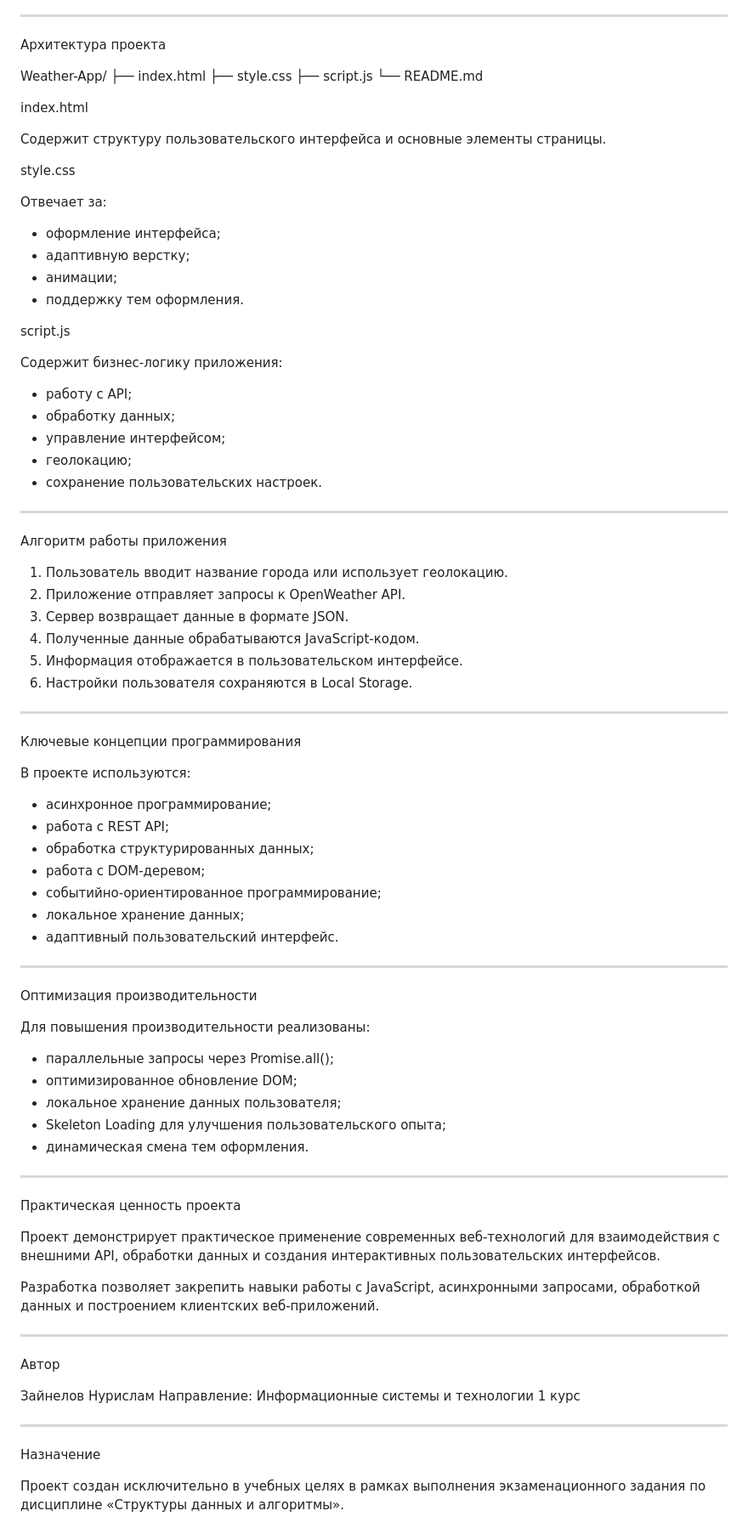
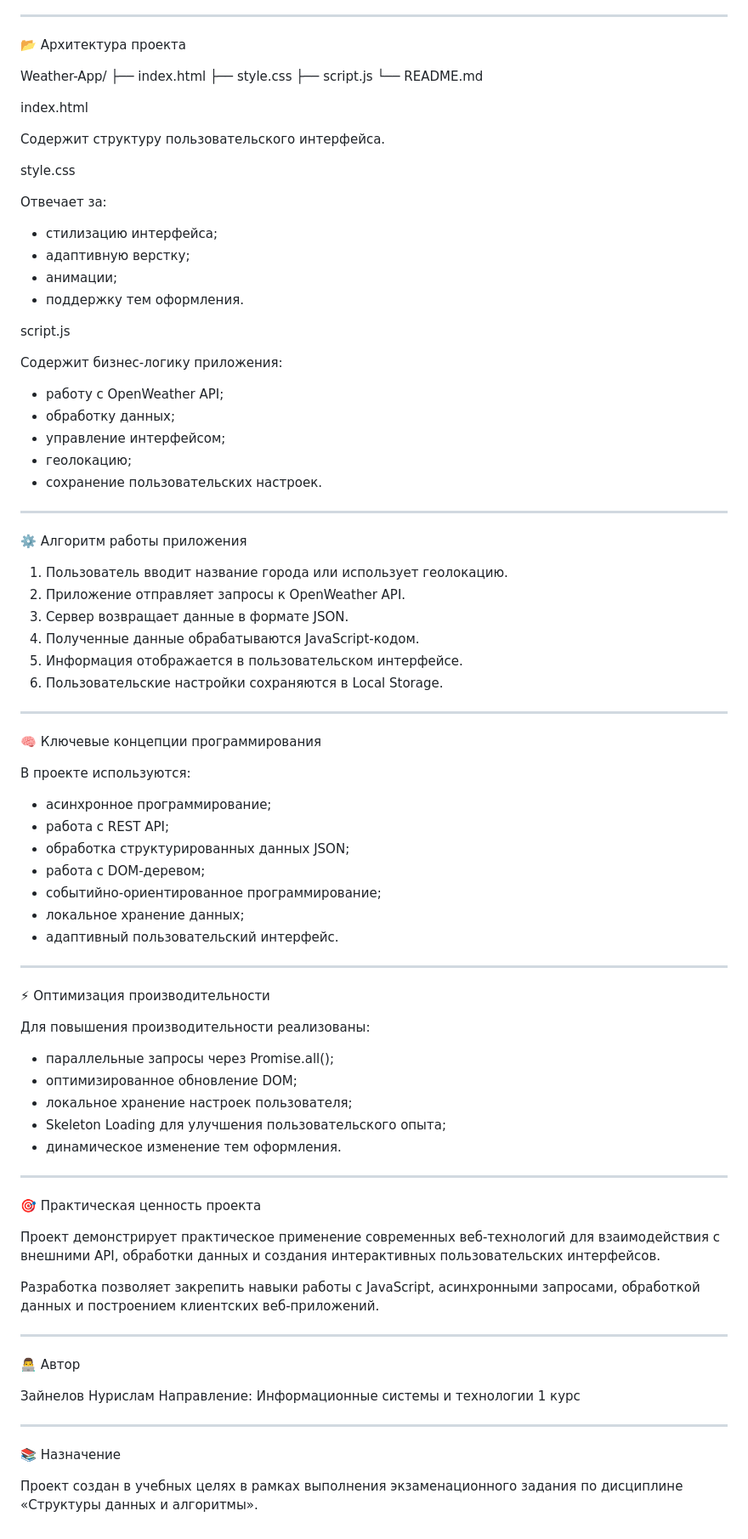
Before and after one commit to Nurislamxt/Weather-Forecast-App, a Markdown page: README.md, the part around one of its changes. Shown at 85% size. GitHub-like rendering.

```diff
--- a/README.md
+++ b/README.md
@@ -109,7 +108,7 @@ API
 
 ---
 
-Архитектура проекта
+📂 Архитектура проекта
 
 Weather-App/
 ├── index.html
@@ -119,13 +118,13 @@ Weather-App/
 
 index.html
 
-Содержит структуру пользовательского интерфейса и основные элементы страницы.
+Содержит структуру пользовательского интерфейса.
 
 style.css
 
 Отвечает за:
 
-- оформление интерфейса;
+- стилизацию интерфейса;
 - адаптивную верстку;
 - анимации;
 - поддержку тем оформления.
@@ -134,7 +133,7 @@ script.js
 
 Содержит бизнес-логику приложения:
 
-- работу с API;
+- работу с OpenWeather API;
 - обработку данных;
 - управление интерфейсом;
 - геолокацию;
@@ -142,24 +141,24 @@ script.js
 
 ---
 
-Алгоритм работы приложения
+⚙️ Алгоритм работы приложения
 
 1. Пользователь вводит название города или использует геолокацию.
 2. Приложение отправляет запросы к OpenWeather API.
 3. Сервер возвращает данные в формате JSON.
 4. Полученные данные обрабатываются JavaScript-кодом.
 5. Информация отображается в пользовательском интерфейсе.
-6. Настройки пользователя сохраняются в Local Storage.
+6. Пользовательские настройки сохраняются в Local Storage.
 
 ---
 
-Ключевые концепции программирования
+🧠 Ключевые концепции программирования
 
 В проекте используются:
 
 - асинхронное программирование;
 - работа с REST API;
-- обработка структурированных данных;
+- обработка структурированных данных JSON;
 - работа с DOM-деревом;
 - событийно-ориентированное программирование;
 - локальное хранение данных;
@@ -167,19 +166,19 @@ script.js
 
 ---
 
-Оптимизация производительности
+⚡ Оптимизация производительности
 
 Для повышения производительности реализованы:
 
 - параллельные запросы через Promise.all();
 - оптимизированное обновление DOM;
-- локальное хранение данных пользователя;
+- локальное хранение настроек пользователя;
 - Skeleton Loading для улучшения пользовательского опыта;
-- динамическая смена тем оформления.
+- динамическое изменение тем оформления.
 
 ---
 
-Практическая ценность проекта
+🎯 Практическая ценность проекта
 
 Проект демонстрирует практическое применение современных веб-технологий для взаимодействия с внешними API, обработки данных и создания интерактивных пользовательских интерфейсов.
 
@@ -187,7 +186,7 @@ script.js
 
 ---
 
-Автор
+👨‍💻 Автор
 
 Зайнелов Нурислам
 Направление: Информационные системы и технологии
@@ -195,6 +194,6 @@ script.js
 
 ---
 
-Назначение
+📚 Назначение
 
-Проект создан исключительно в учебных целях в рамках выполнения экзаменационного задания по дисциплине «Структуры данных и алгоритмы».
+Проект создан в учебных целях в рамках выполнения экзаменационного задания по дисциплине «Структуры данных и алгоритмы».
```
Also changed, not shown: other parts of README.md (+20 -21 lines).
